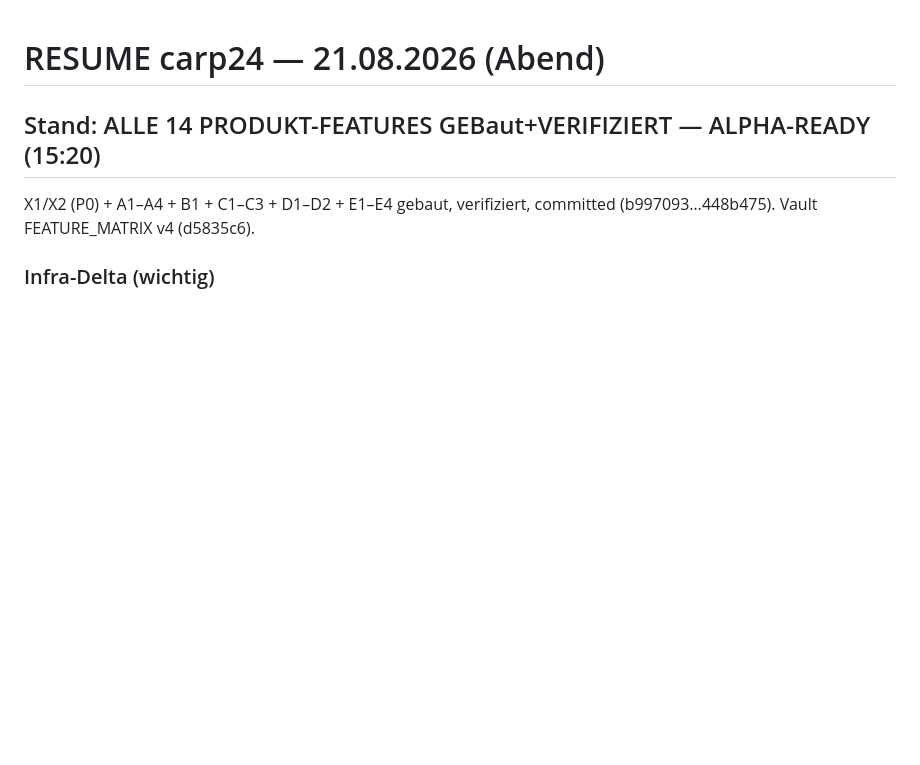
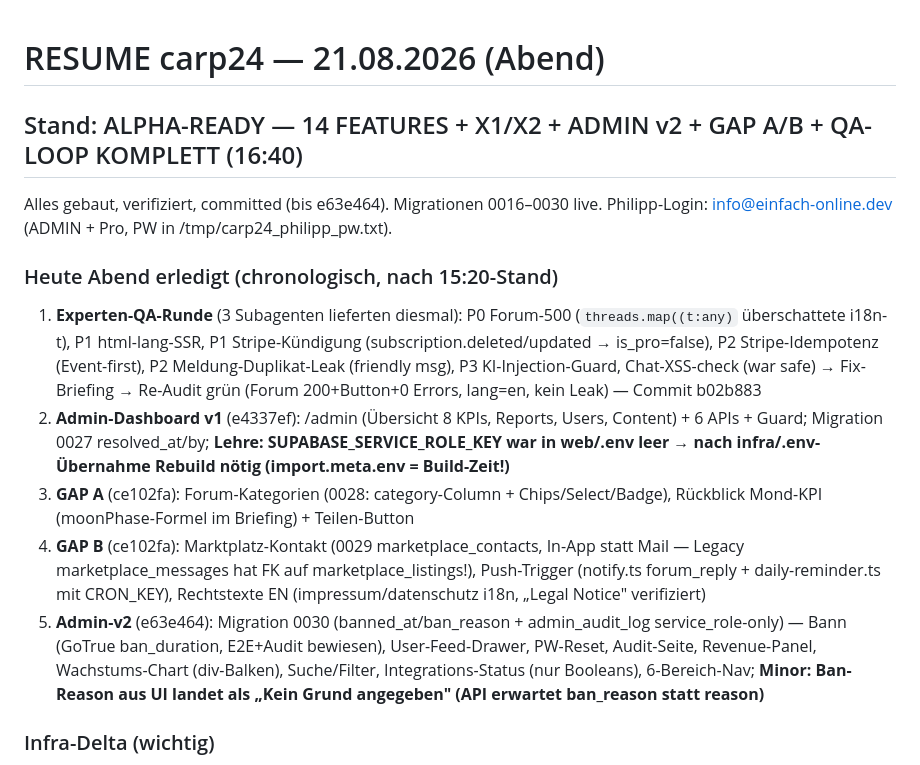
Before and after one commit to delkim2003/carp24-fangbuch, a Markdown page: RESUME_20260821.md, the part around the change. Rendered like a GitHub page; blank space fills up the shorter version.

Commit message:
RESUME: Admin-v2 + GAP A/B + QA-Loop dokumentiert, ALPHA-READY 16:40

```diff
--- a/RESUME_20260821.md
+++ b/RESUME_20260821.md
@@ -1,7 +1,14 @@
 # RESUME carp24 — 21.08.2026 (Abend)
 
-## Stand: ALLE 14 PRODUKT-FEATURES GEBaut+VERIFIZIERT — ALPHA-READY (15:20)
-X1/X2 (P0) + A1–A4 + B1 + C1–C3 + D1–D2 + E1–E4 gebaut, verifiziert, committed (b997093…448b475). Vault FEATURE_MATRIX v4 (d5835c6).
+## Stand: ALPHA-READY — 14 FEATURES + X1/X2 + ADMIN v2 + GAP A/B + QA-LOOP KOMPLETT (16:40)
+Alles gebaut, verifiziert, committed (bis e63e464). Migrationen 0016–0030 live. Philipp-Login: info@einfach-online.dev (ADMIN + Pro, PW in /tmp/carp24_philipp_pw.txt).
+
+### Heute Abend erledigt (chronologisch, nach 15:20-Stand)
+1. **Experten-QA-Runde** (3 Subagenten lieferten diesmal): P0 Forum-500 (`threads.map((t:any)` überschattete i18n-t), P1 html-lang-SSR, P1 Stripe-Kündigung (subscription.deleted/updated → is_pro=false), P2 Stripe-Idempotenz (Event-first), P2 Meldung-Duplikat-Leak (friendly msg), P3 KI-Injection-Guard, Chat-XSS-check (war safe) → Fix-Briefing → Re-Audit grün (Forum 200+Button+0 Errors, lang=en, kein Leak) — Commit b02b883
+2. **Admin-Dashboard v1** (e4337ef): /admin (Übersicht 8 KPIs, Reports, Users, Content) + 6 APIs + Guard; Migration 0027 resolved_at/by; **Lehre: SUPABASE_SERVICE_ROLE_KEY war in web/.env leer → nach infra/.env-Übernahme Rebuild nötig (import.meta.env = Build-Zeit!)**
+3. **GAP A** (ce102fa): Forum-Kategorien (0028: category-Column + Chips/Select/Badge), Rückblick Mond-KPI (moonPhase-Formel im Briefing) + Teilen-Button
+4. **GAP B** (ce102fa): Marktplatz-Kontakt (0029 marketplace_contacts, In-App statt Mail — Legacy marketplace_messages hat FK auf marketplace_listings!), Push-Trigger (notify.ts forum_reply + daily-reminder.ts mit CRON_KEY), Rechtstexte EN (impressum/datenschutz i18n, „Legal Notice" verifiziert)
+5. **Admin-v2** (e63e464): Migration 0030 (banned_at/ban_reason + admin_audit_log service_role-only) — Bann (GoTrue ban_duration, E2E+Audit bewiesen), User-Feed-Drawer, PW-Reset, Audit-Seite, Revenue-Panel, Wachstums-Chart (div-Balken), Suche/Filter, Integrations-Status (nur Booleans), 6-Bereich-Nav; **Minor: Ban-Reason aus UI landet als „Kein Grund angegeben" (API erwartet ban_reason statt reason)**
 
 ### Infra-Delta (wichtig)
 PUBLIC_SUPABASE_URL → http://100.93.250.103:8094 — Apache-Vhost carp24-build.conf proxyt /auth /rest /storage /realtime → Kong (100.93.250.103:8055). Grund: Realtime-WebSocket braucht gleichen Origin.
```
